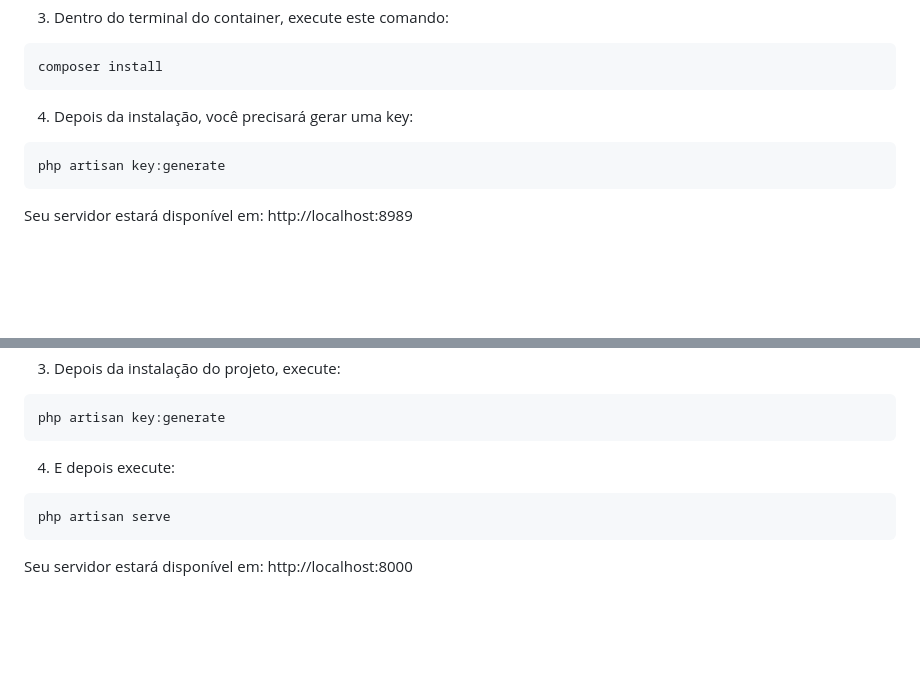
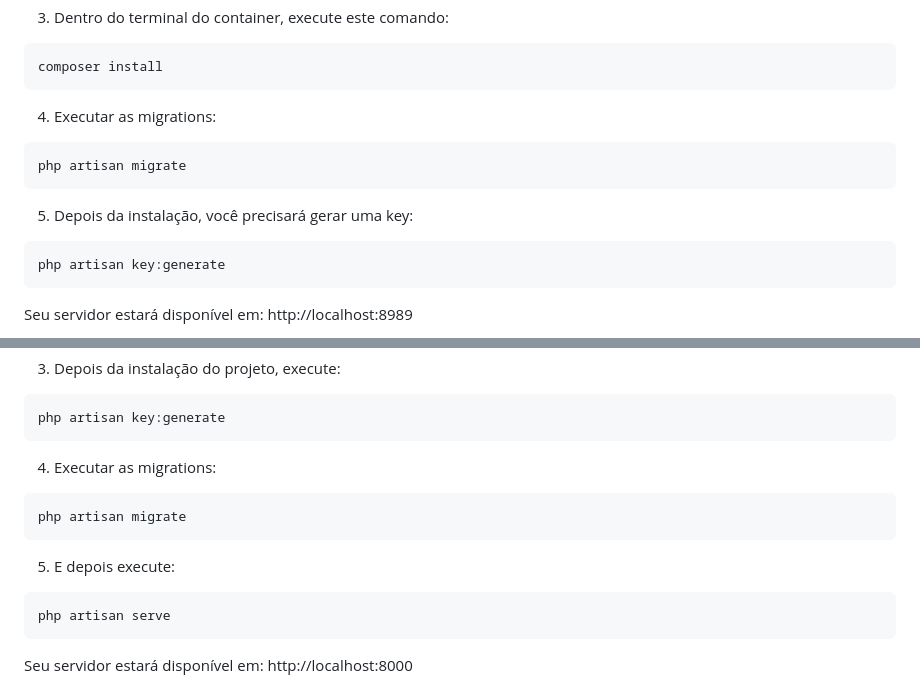
Before and after one commit to KamuiRyu/php-20200916, a Markdown page: README.md, 2 parts joined by grey strips. GitHub-like rendering; blank space fills up the shorter version.

````diff
--- a/README.md
+++ b/README.md
@@ -67,7 +67,12 @@ docker-compose exec app bash
 composer install
 ```
 
-4. Depois da instalação, você precisará gerar uma key:
+4. Executar as migrations:
+```bash
+php artisan migrate
+```
+
+5. Depois da instalação, você precisará gerar uma key:
 ```bash
 php artisan key:generate
 ```
@@ -91,7 +96,12 @@ composer install
 php artisan key:generate
 ```
 
-4. E depois execute:
+4. Executar as migrations:
+```bash
+php artisan migrate
+```
+
+5. E depois execute:
 ```bash
 php artisan serve
 ```
````
